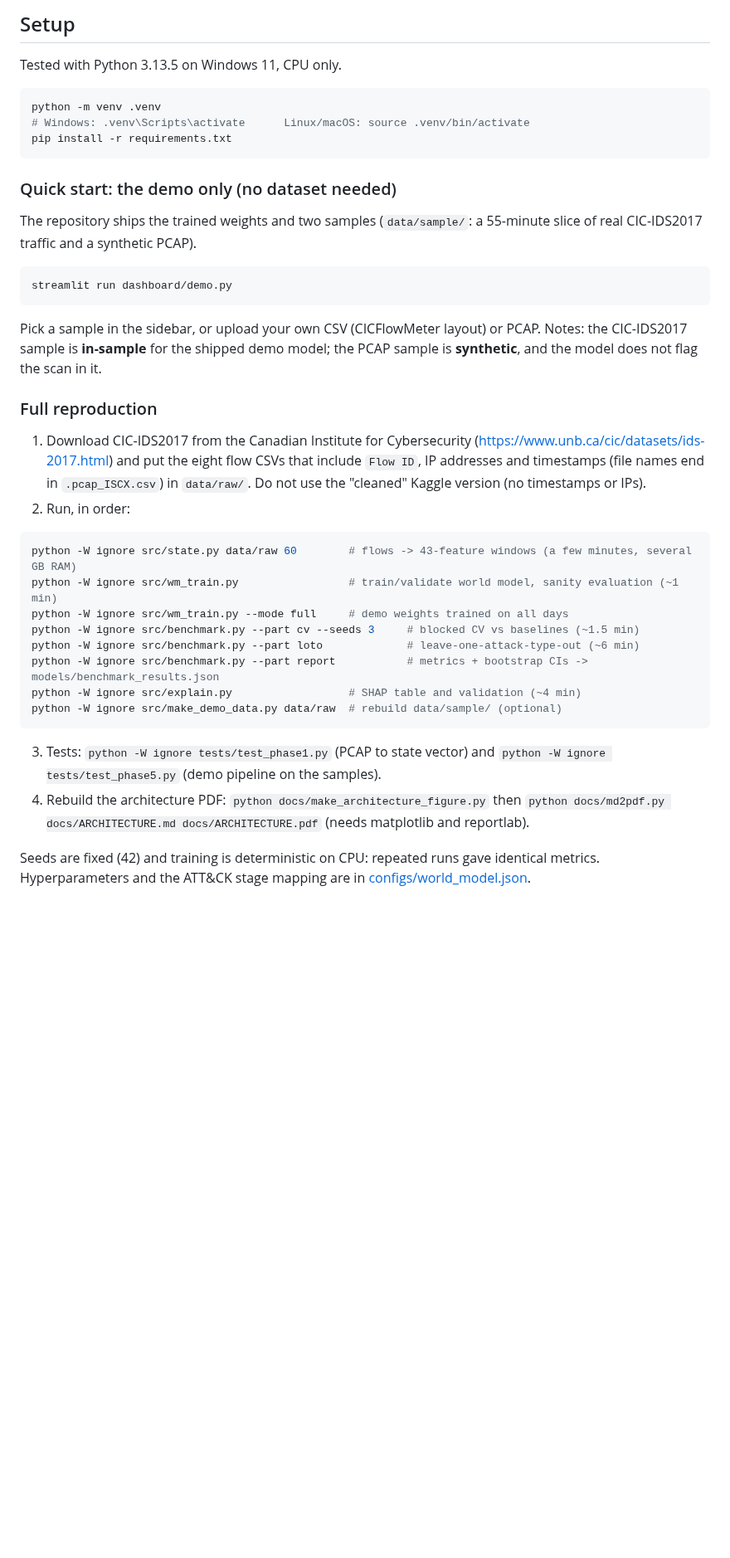
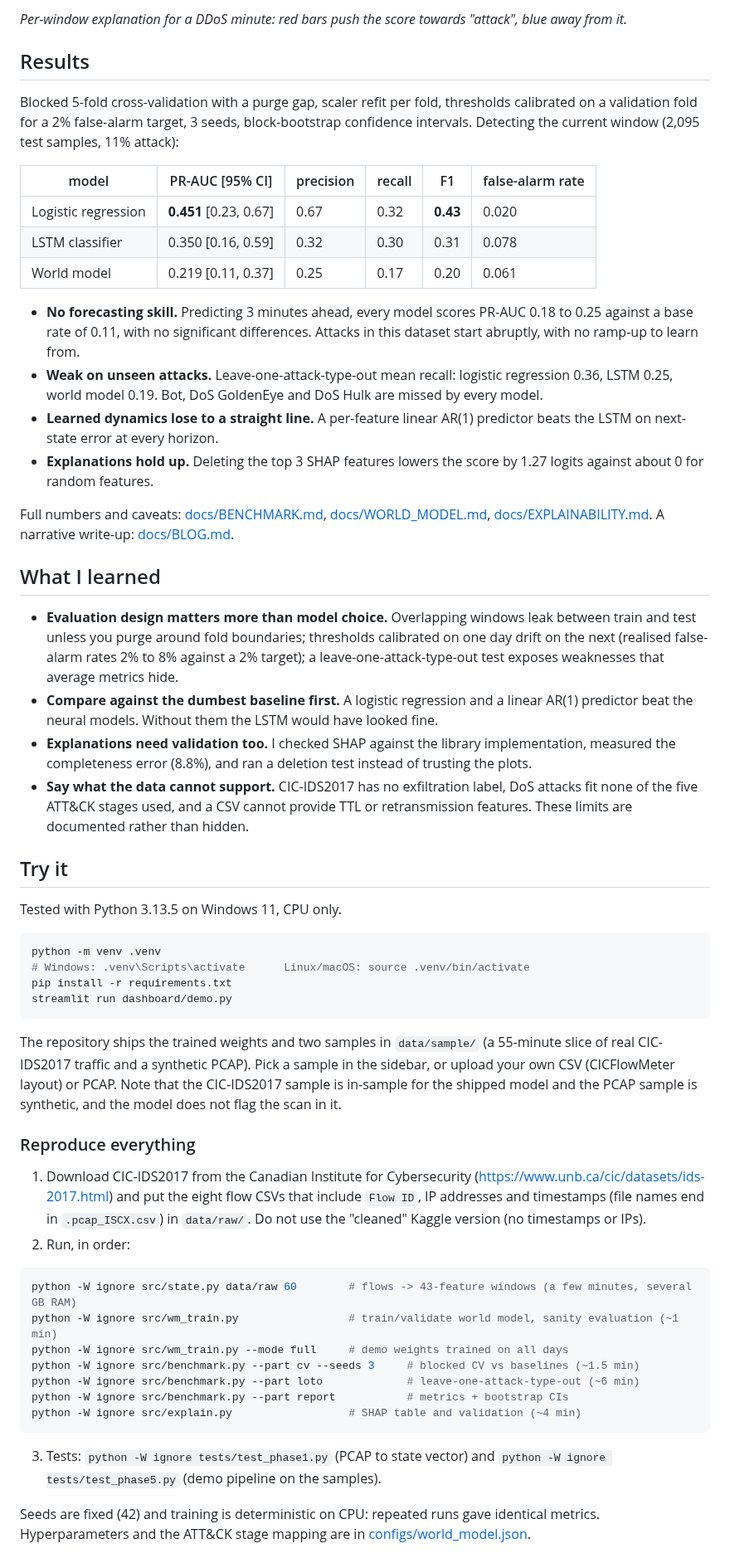
Before and after one commit to ydhitler1-arch/network-attack-world-model, a Markdown page: README.md, the part around one of its changes. Shown at 83% size. Rendered like a GitHub page; blank space fills up the shorter version.

````diff
--- a/README.md
+++ b/README.md
@@ -24,5 +19,31 @@ Deliverables: README (this file), architecture document ([docs/ARCHITECTURE.pdf]
 
-## Setup
+*Per-window explanation for a DDoS minute: red bars push the score towards "attack", blue away from it.*
+
+## Results
+
+Blocked 5-fold cross-validation with a purge gap, scaler refit per fold, thresholds calibrated on a validation fold for a 2% false-alarm target, 3 seeds, block-bootstrap confidence intervals. Detecting the current window (2,095 test samples, 11% attack):
+
+| model | PR-AUC [95% CI] | precision | recall | F1 | false-alarm rate |
+|---|---|---|---|---|---|
+| Logistic regression | **0.451** [0.23, 0.67] | 0.67 | 0.32 | **0.43** | 0.020 |
+| LSTM classifier | 0.350 [0.16, 0.59] | 0.32 | 0.30 | 0.31 | 0.078 |
+| World model | 0.219 [0.11, 0.37] | 0.25 | 0.17 | 0.20 | 0.061 |
+
+- **No forecasting skill.** Predicting 3 minutes ahead, every model scores PR-AUC 0.18 to 0.25 against a base rate of 0.11, with no significant differences. Attacks in this dataset start abruptly, with no ramp-up to learn from.
+- **Weak on unseen attacks.** Leave-one-attack-type-out mean recall: logistic regression 0.36, LSTM 0.25, world model 0.19. Bot, DoS GoldenEye and DoS Hulk are missed by every model.
+- **Learned dynamics lose to a straight line.** A per-feature linear AR(1) predictor beats the LSTM on next-state error at every horizon.
+- **Explanations hold up.** Deleting the top 3 SHAP features lowers the score by 1.27 logits against about 0 for random features.
+
+Full numbers and caveats: [docs/BENCHMARK.md](docs/BENCHMARK.md), [docs/WORLD_MODEL.md](docs/WORLD_MODEL.md), [docs/EXPLAINABILITY.md](docs/EXPLAINABILITY.md). A narrative write-up: [docs/BLOG.md](docs/BLOG.md).
+
+## What I learned
+
+- **Evaluation design matters more than model choice.** Overlapping windows leak between train and test unless you purge around fold boundaries; thresholds calibrated on one day drift on the next (realised false-alarm rates 2% to 8% against a 2% target); a leave-one-attack-type-out test exposes weaknesses that average metrics hide.
+- **Compare against the dumbest baseline first.** A logistic regression and a linear AR(1) predictor beat the neural models. Without them the LSTM would have looked fine.
+- **Explanations need validation too.** I checked SHAP against the library implementation, measured the completeness error (8.8%), and ran a deletion test instead of trusting the plots.
+- **Say what the data cannot support.** CIC-IDS2017 has no exfiltration label, DoS attacks fit none of the five ATT&CK stages used, and a CSV cannot provide TTL or retransmission features. These limits are documented rather than hidden.
+
+## Try it
 
 Tested with Python 3.13.5 on Windows 11, CPU only.
 
@@ -30,19 +51,12 @@ Tested with Python 3.13.5 on Windows 11, CPU only.
 python -m venv .venv
 # Windows: .venv\Scripts\activate      Linux/macOS: source .venv/bin/activate
 pip install -r requirements.txt
-```
-
-### Quick start: the demo only (no dataset needed)
-
-The repository ships the trained weights and two samples (`data/sample/`: a 55-minute slice of real CIC-IDS2017 traffic and a synthetic PCAP).
-
-```bash
 streamlit run dashboard/demo.py
 ```
 
-Pick a sample in the sidebar, or upload your own CSV (CICFlowMeter layout) or PCAP. Notes: the CIC-IDS2017 sample is **in-sample** for the shipped demo model; the PCAP sample is **synthetic**, and the model does not flag the scan in it.
+The repository ships the trained weights and two samples in `data/sample/` (a 55-minute slice of real CIC-IDS2017 traffic and a synthetic PCAP). Pick a sample in the sidebar, or upload your own CSV (CICFlowMeter layout) or PCAP. Note that the CIC-IDS2017 sample is in-sample for the shipped model and the PCAP sample is synthetic, and the model does not flag the scan in it.
 
-### Full reproduction
+### Reproduce everything
 
 1. Download CIC-IDS2017 from the Canadian Institute for Cybersecurity (https://www.unb.ca/cic/datasets/ids-2017.html) and put the eight flow CSVs that include `Flow ID`, IP addresses and timestamps (file names end in `.pcap_ISCX.csv`) in `data/raw/`. Do not use the "cleaned" Kaggle version (no timestamps or IPs).
 2. Run, in order:
@@ -53,13 +67,11 @@ python -W ignore src/wm_train.py                 # train/validate world model, s
 python -W ignore src/wm_train.py --mode full     # demo weights trained on all days
 python -W ignore src/benchmark.py --part cv --seeds 3     # blocked CV vs baselines (~1.5 min)
 python -W ignore src/benchmark.py --part loto             # leave-one-attack-type-out (~6 min)
-python -W ignore src/benchmark.py --part report           # metrics + bootstrap CIs -> models/benchmark_results.json
+python -W ignore src/benchmark.py --part report           # metrics + bootstrap CIs
 python -W ignore src/explain.py                  # SHAP table and validation (~4 min)
-python -W ignore src/make_demo_data.py data/raw  # rebuild data/sample/ (optional)
 ```
 
 3. Tests: `python -W ignore tests/test_phase1.py` (PCAP to state vector) and `python -W ignore tests/test_phase5.py` (demo pipeline on the samples).
-4. Rebuild the architecture PDF: `python docs/make_architecture_figure.py` then `python docs/md2pdf.py docs/ARCHITECTURE.md docs/ARCHITECTURE.pdf` (needs matplotlib and reportlab).
 
 Seeds are fixed (42) and training is deterministic on CPU: repeated runs gave identical metrics. Hyperparameters and the ATT&CK stage mapping are in [configs/world_model.json](configs/world_model.json).
 
````
Also changed, not shown: other parts of README.md (+24 -43 lines), docs/BLOG.md (added, +67 -0 lines), docs/PROJECT_NOTES.md (+5 -6 lines), docs/hackathon/README.md (added, +22 -0 lines), docs/EARLY_DETECTION_STUDY.md (renamed from WRITEUP.md), docs/hackathon/DEMO_SCRIPT.md (renamed from docs/DEMO_SCRIPT.md), docs/hackathon/PHASE0_AUDIT.md (renamed from PHASE0_AUDIT.md), docs/hackathon/SIH_PS26153_REQUIREMENTS.md (renamed from SIH_PS26153_REQUIREMENTS.md), docs/hackathon/SLIDES.md (renamed from docs/SLIDES.md), docs/img/demo-shap.jpg (added), docs/img/demo-timeline.jpg (added), 4 other files.
